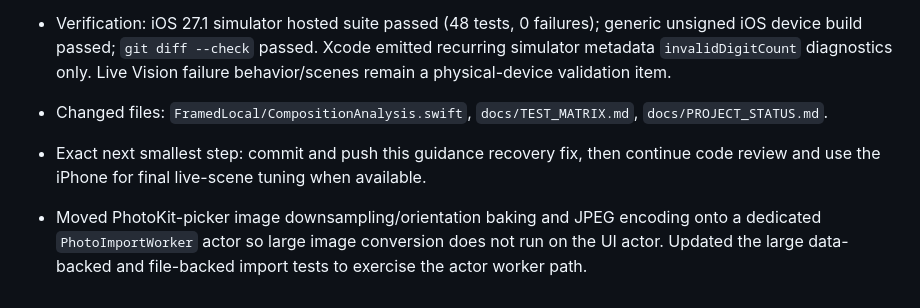
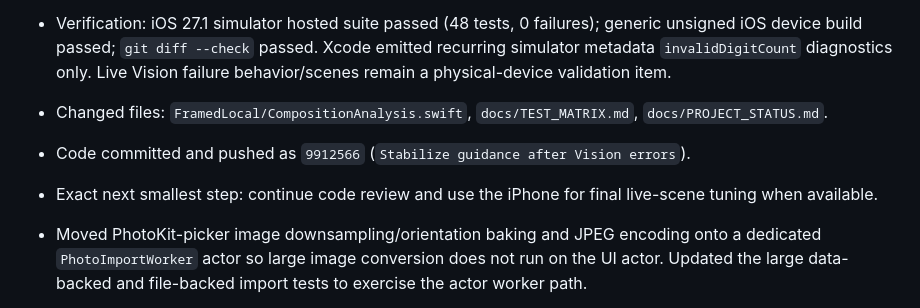
Before and after one commit to MithunDB/FramedLocal, a Markdown page: docs/PROJECT_STATUS.md, the part around the change. Drawn GitHub-style.

Commit message:
Record Vision recovery verification

```diff
--- a/docs/PROJECT_STATUS.md
+++ b/docs/PROJECT_STATUS.md
@@ -27,7 +27,8 @@ Continue the private/local FramedLocal implementation through physical iPhone va
 - Routed Vision analysis failures through the existing low-confidence `GuidanceEngine` state instead of immediately replacing guidance with an unsmoothed recovery message. Brief inference errors preserve the current advice; sustained low confidence reaches the established recovery wording.
 - Verification: iOS 27.1 simulator hosted suite passed (48 tests, 0 failures); generic unsigned iOS device build passed; `git diff --check` passed. Xcode emitted recurring simulator metadata `invalidDigitCount` diagnostics only. Live Vision failure behavior/scenes remain a physical-device validation item.
 - Changed files: `FramedLocal/CompositionAnalysis.swift`, `docs/TEST_MATRIX.md`, `docs/PROJECT_STATUS.md`.
-- Exact next smallest step: commit and push this guidance recovery fix, then continue code review and use the iPhone for final live-scene tuning when available.
+- Code committed and pushed as `9912566` (`Stabilize guidance after Vision errors`).
+- Exact next smallest step: continue code review and use the iPhone for final live-scene tuning when available.
 
 - Moved PhotoKit-picker image downsampling/orientation baking and JPEG encoding onto a dedicated `PhotoImportWorker` actor so large image conversion does not run on the UI actor. Updated the large data-backed and file-backed import tests to exercise the actor worker path.
 - Verification: iOS 27.1 simulator hosted suite passed (48 tests, 0 failures); generic unsigned iOS device build passed; `git diff --check` passed. Xcode emitted recurring simulator metadata `invalidDigitCount` diagnostics only. Photos provider transfer/runtime responsiveness remains a physical-device check.
```
